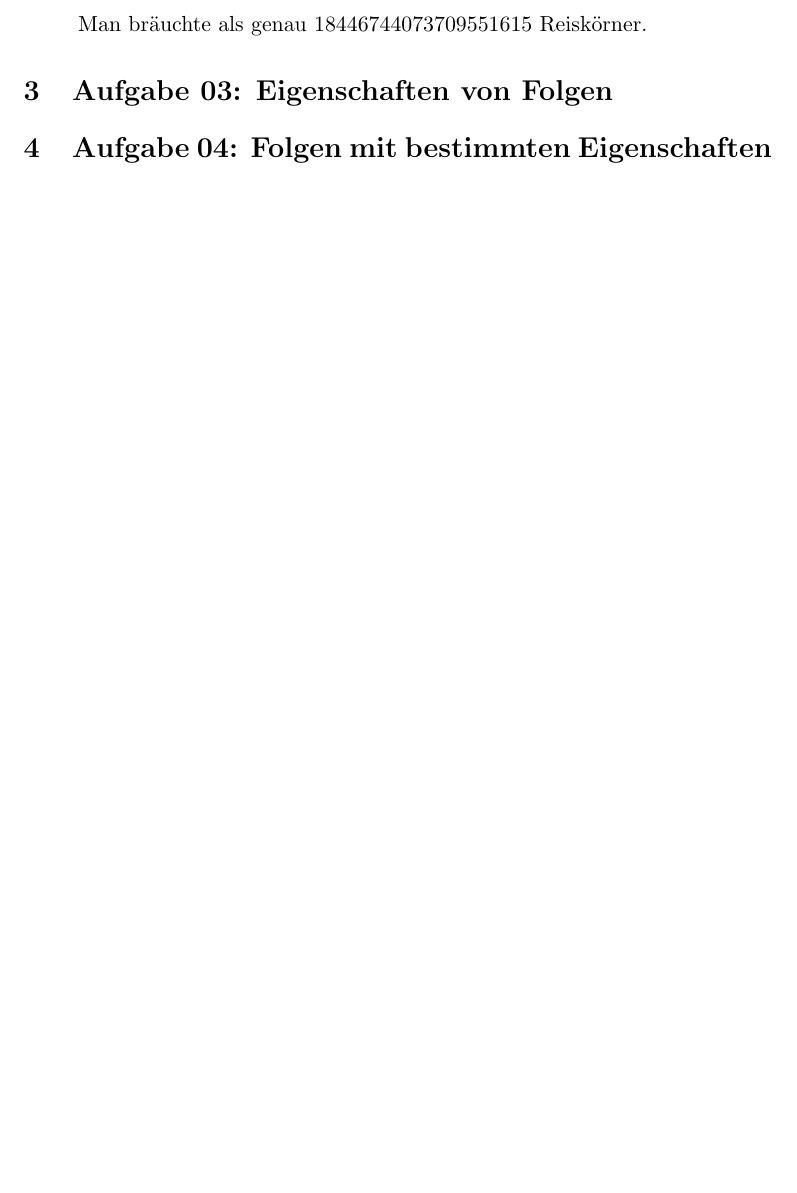
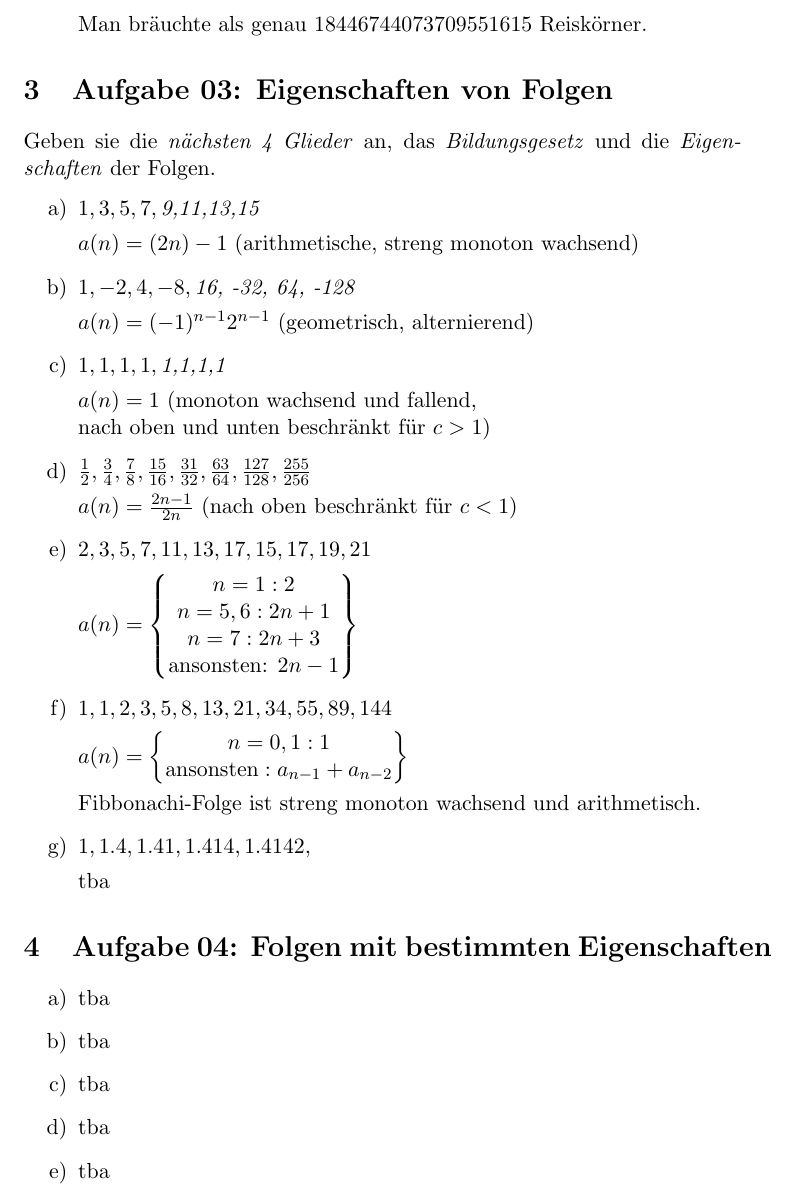
Before and after one commit to jsabsurd/LaTeX, a LaTeX problem sheet (Analysis/Uebungsblaetter/AB01/AB01.tex): part of page 2 of 2, cut so that both start at the same text, the shorter picture padded with empty space. Compiled offline with pdfLaTeX.

Commit message:
updated AB01

```diff
--- a/Analysis/Uebungsblaetter/AB01/AB01.tex
+++ b/Analysis/Uebungsblaetter/AB01/AB01.tex
@@ -32,5 +32,45 @@ $|\underset{k=1}{\overset{n}{\sum}}a_k|\leq\underset{k=1}{\overset{n}{\sum}}|a_k
 		Man bräuchte als genau 18446744073709551615 Reiskörner.
 \end{enumerate}
 \section{Aufgabe 03: Eigenschaften von Folgen}
+Geben sie die \emph{nächsten 4 Glieder} an, das \emph{Bildungsgesetz} und die \emph{Eigenschaften} der Folgen.
+\begin{enumerate}[label={\alph*)}]
+	\item $1,3,5,7,\emph{9,11,13,15}$
+
+		$a(n)=(2n)-1$ (arithmetische, streng monoton wachsend)
+	\item $1,-2,4,-8,\emph{16, -32, 64, -128}$
+
+		$a(n)=(-1)^{n-1}2^{n-1}$ (geometrisch, alternierend)
+	\item $1,1,1,1,\emph{1,1,1,1}$
+
+		$a(n)=1$ (monoton wachsend und fallend,\\
+		nach oben und unten beschränkt für $c>1$)
+	\item $\frac{1}{2},\frac{3}{4},\frac{7}{8},\frac{15}{16},\frac{31}{32},\frac{63}{64},\frac{127}{128},\frac{255}{256}$
+
+		$a(n)=\frac{2n-1}{2n}$ (nach oben beschränkt für $c<1$)
+	\item $2,3,5,7,11,13,17,15,17,19,21$
+
+		$a(n)=\begin{Bmatrix}n=1:2\\
+			n=5,6: 2n+1\\
+			n=7: 2n+3\\
+			\text{ansonsten: } 2n-1
+		      \end{Bmatrix}$
+	\item $1,1,2,3,5,8,13,21,34,55,89,144$
+
+		$a(n)=\begin{Bmatrix}n=0,1: 1\\
+			\text{ansonsten}: a_{n-1}+a_{n-2}
+		\end{Bmatrix}$
+
+		Fibbonachi-Folge ist streng monoton wachsend und arithmetisch.
+	\item $1,1.4,1.41,1.414,1.4142,$
+
+		tba
+\end{enumerate}
 \section{Aufgabe 04: Folgen mit bestimmten Eigenschaften}
+\begin{enumerate}[label={\alph*)}]
+	\item tba
+	\item tba
+	\item tba
+	\item tba
+	\item tba
+\end{enumerate}
 \end{document}
```
Also changed, not shown: Analysis/Uebungsblaetter/AB01/AB01.pdf, 3 other files.
